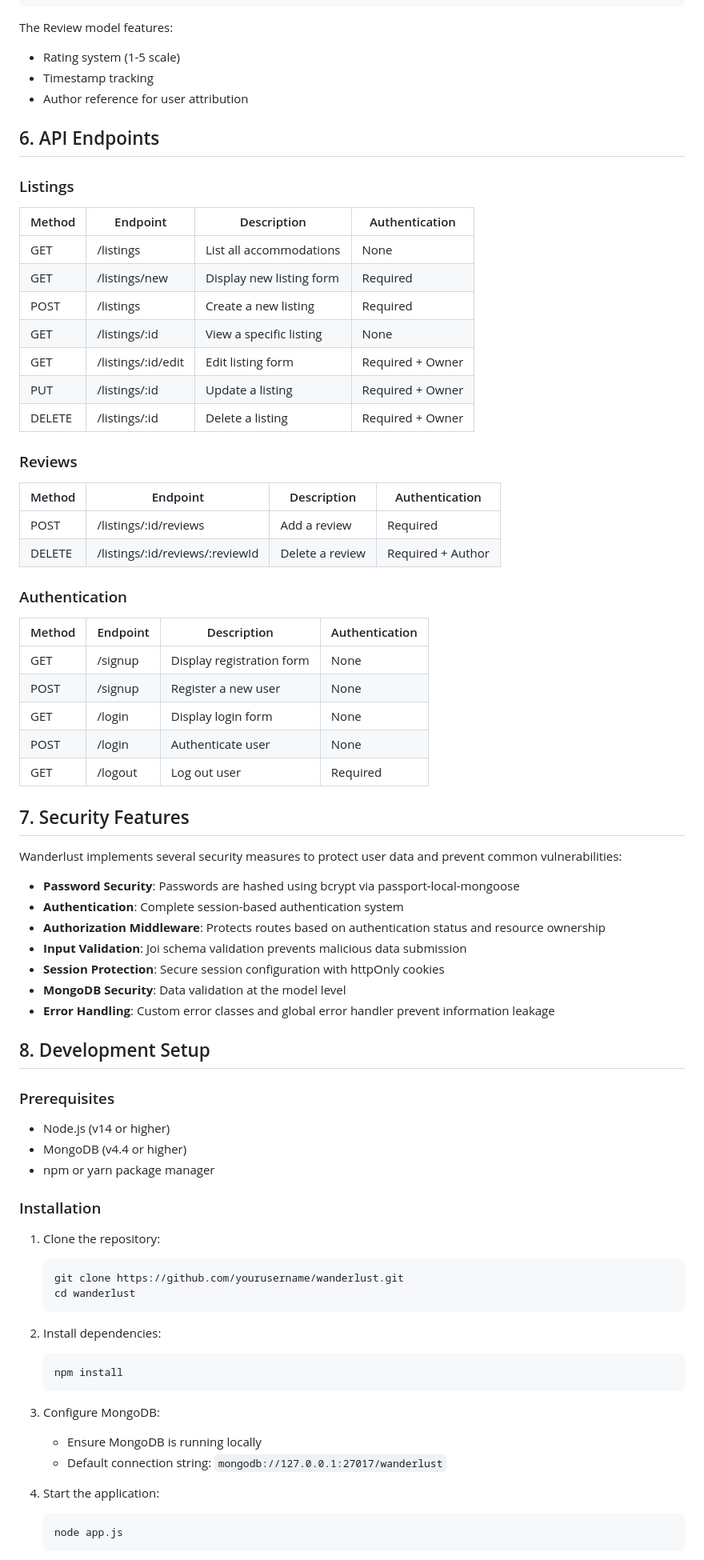
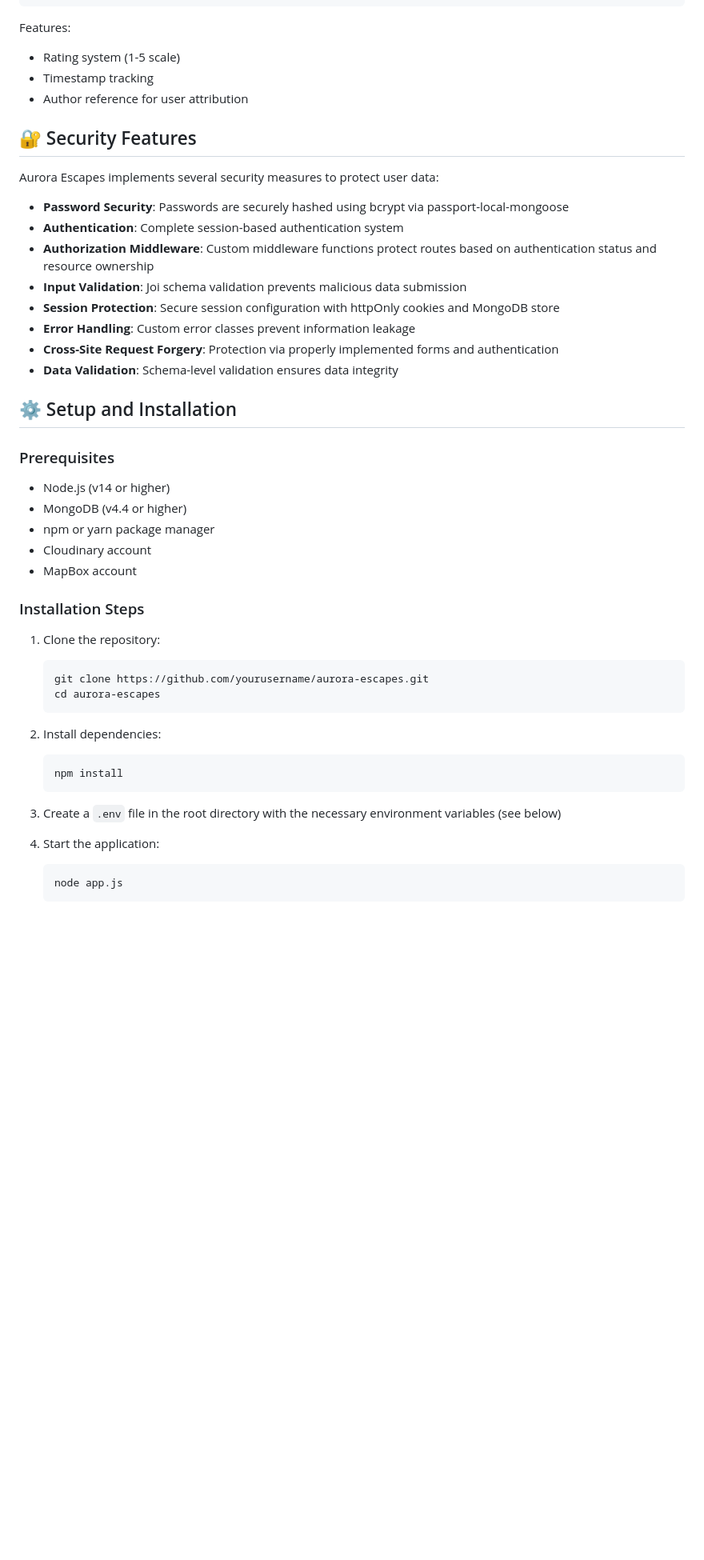
Before and after one commit to farvejfaru/Hotel-Booking-app, a Markdown page: README.md, the part around one of its changes. Shown at 80% size. GitHub-like rendering; blank space fills up the shorter version.

````diff
--- a/README.md
+++ b/README.md
@@ -139,81 +175,47 @@ const reviewSchema = new Schema({
 });
 ```
 
-The Review model features:
-
+Features:
 - Rating system (1-5 scale)
 - Timestamp tracking
 - Author reference for user attribution
 
-## 6. API Endpoints
+## 🔐 Security Features
 
-### Listings
+Aurora Escapes implements several security measures to protect user data:
 
-| Method | Endpoint           | Description              | Authentication   |
-| ------ | ------------------ | ------------------------ | ---------------- |
-| GET    | /listings          | List all accommodations  | None             |
-| GET    | /listings/new      | Display new listing form | Required         |
-| POST   | /listings          | Create a new listing     | Required         |
-| GET    | /listings/:id      | View a specific listing  | None             |
-| GET    | /listings/:id/edit | Edit listing form        | Required + Owner |
-| PUT    | /listings/:id      | Update a listing         | Required + Owner |
-| DELETE | /listings/:id      | Delete a listing         | Required + Owner |
+- **Password Security**: Passwords are securely hashed using bcrypt via passport-local-mongoose
+- **Authentication**: Complete session-based authentication system
+- **Authorization Middleware**: Custom middleware functions protect routes based on authentication status and resource ownership
+- **Input Validation**: Joi schema validation prevents malicious data submission
+- **Session Protection**: Secure session configuration with httpOnly cookies and MongoDB store
+- **Error Handling**: Custom error classes prevent information leakage
+- **Cross-Site Request Forgery**: Protection via properly implemented forms and authentication
+- **Data Validation**: Schema-level validation ensures data integrity
 
-### Reviews
-
-| Method | Endpoint                        | Description     | Authentication    |
-| ------ | ------------------------------- | --------------- | ----------------- |
-| POST   | /listings/:id/reviews           | Add a review    | Required          |
-| DELETE | /listings/:id/reviews/:reviewId | Delete a review | Required + Author |
-
-### Authentication
-
-| Method | Endpoint | Description               | Authentication |
-| ------ | -------- | ------------------------- | -------------- |
-| GET    | /signup  | Display registration form | None           |
-| POST   | /signup  | Register a new user       | None           |
-| GET    | /login   | Display login form        | None           |
-| POST   | /login   | Authenticate user         | None           |
-| GET    | /logout  | Log out user              | Required       |
-
-## 7. Security Features
-
-Wanderlust implements several security measures to protect user data and prevent common vulnerabilities:
-
-- **Password Security**: Passwords are hashed using bcrypt via passport-local-mongoose
-- **Authentication**: Complete session-based authentication system
-- **Authorization Middleware**: Protects routes based on authentication status and resource ownership
-- **Input Validation**: Joi schema validation prevents malicious data submission
-- **Session Protection**: Secure session configuration with httpOnly cookies
-- **MongoDB Security**: Data validation at the model level
-- **Error Handling**: Custom error classes and global error handler prevent information leakage
-
-## 8. Development Setup
+## ⚙️ Setup and Installation
 
 ### Prerequisites
 
 - Node.js (v14 or higher)
 - MongoDB (v4.4 or higher)
 - npm or yarn package manager
+- Cloudinary account
+- MapBox account
 
-### Installation
+### Installation Steps
 
 1. Clone the repository:
-
    ```bash
-   git clone https://github.com/yourusername/wanderlust.git
-   cd wanderlust
+   git clone https://github.com/yourusername/aurora-escapes.git
+   cd aurora-escapes
    ```
 
 2. Install dependencies:
-
    ```bash
    npm install
    ```
 
-3. Configure MongoDB:
-
-   - Ensure MongoDB is running locally
-   - Default connection string: `mongodb://127.0.0.1:27017/wanderlust`
+3. Create a `.env` file in the root directory with the necessary environment variables (see below)
 
 4. Start the application:
````
Also changed, not shown: other parts of README.md (+225 -60 lines).
